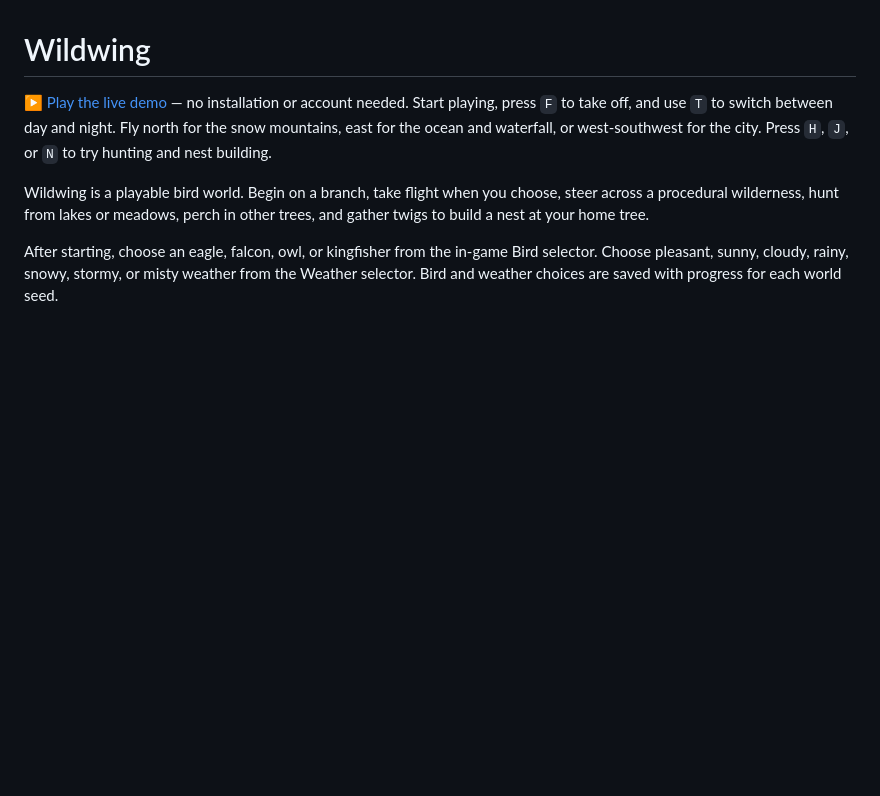
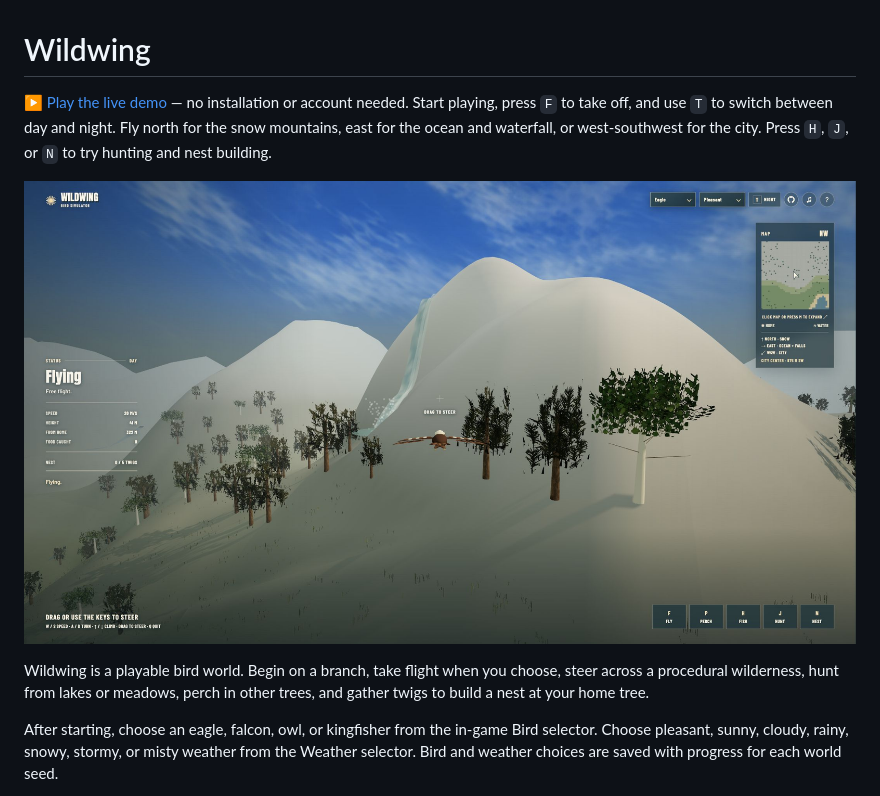
Before and after one commit to saivarun1410/wildwing, a Markdown page: README.md, the part around the change. Drawn GitHub-style; pictures changed too: docs/gameplay.jpg (added); blank space fills up the shorter version.

Commit message:
Add live gameplay screenshot to README

```diff
--- a/README.md
+++ b/README.md
@@ -1,6 +1,8 @@
 # Wildwing
 
 [▶ Play the live demo](https://wildwing.pages.dev/) — no installation or account needed. Start playing, press `F` to take off, and use `T` to switch between day and night. Fly north for the snow mountains, east for the ocean and waterfall, or west-southwest for the city. Press `H`, `J`, or `N` to try hunting and nest building.
+
+![An eagle flying toward snowy mountains and a waterfall in Wildwing](docs/gameplay.jpg)
 
 Wildwing is a playable bird world. Begin on a branch, take flight when you choose, steer across a procedural wilderness, hunt from lakes or meadows, perch in other trees, and gather twigs to build a nest at your home tree.
 
```
